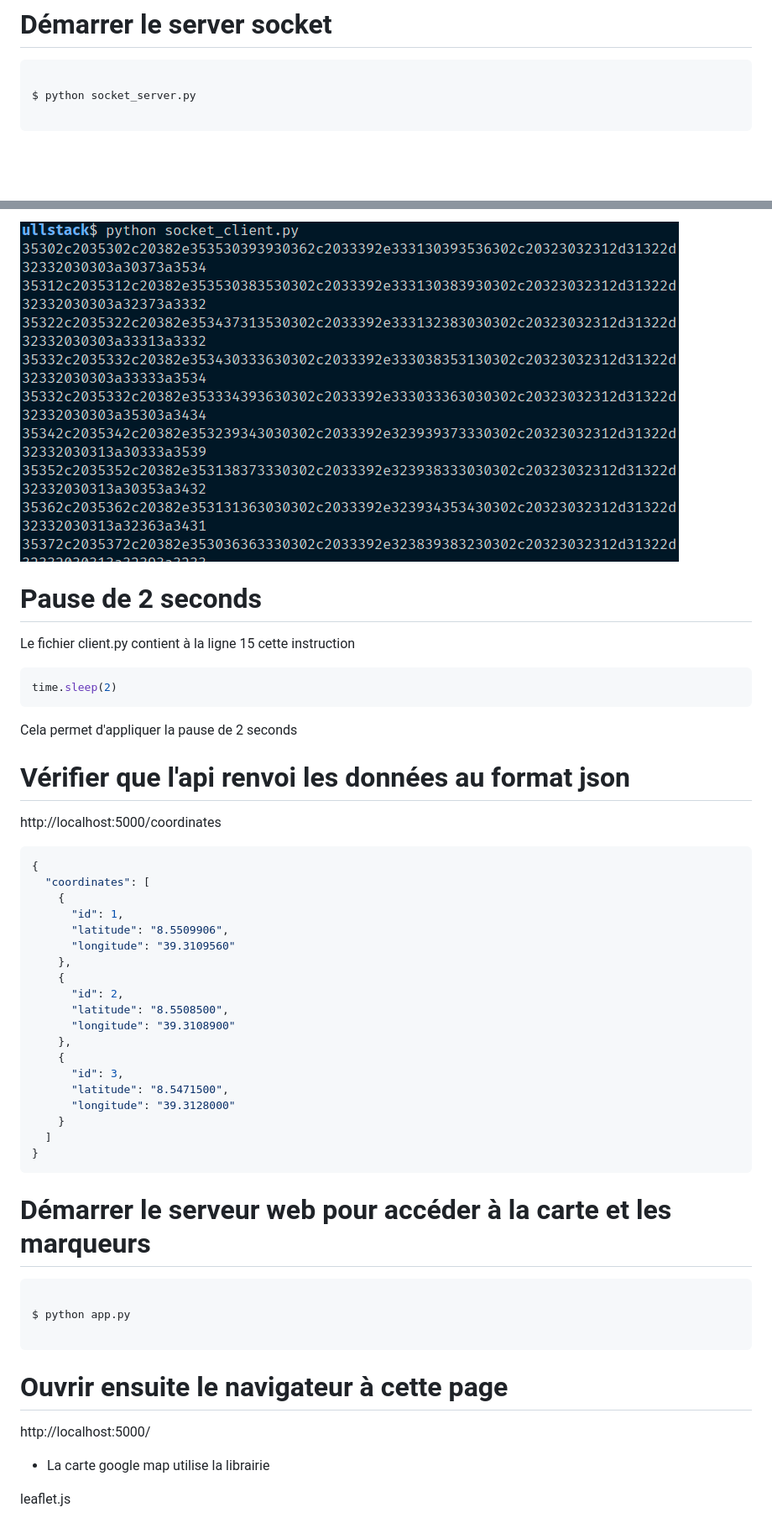
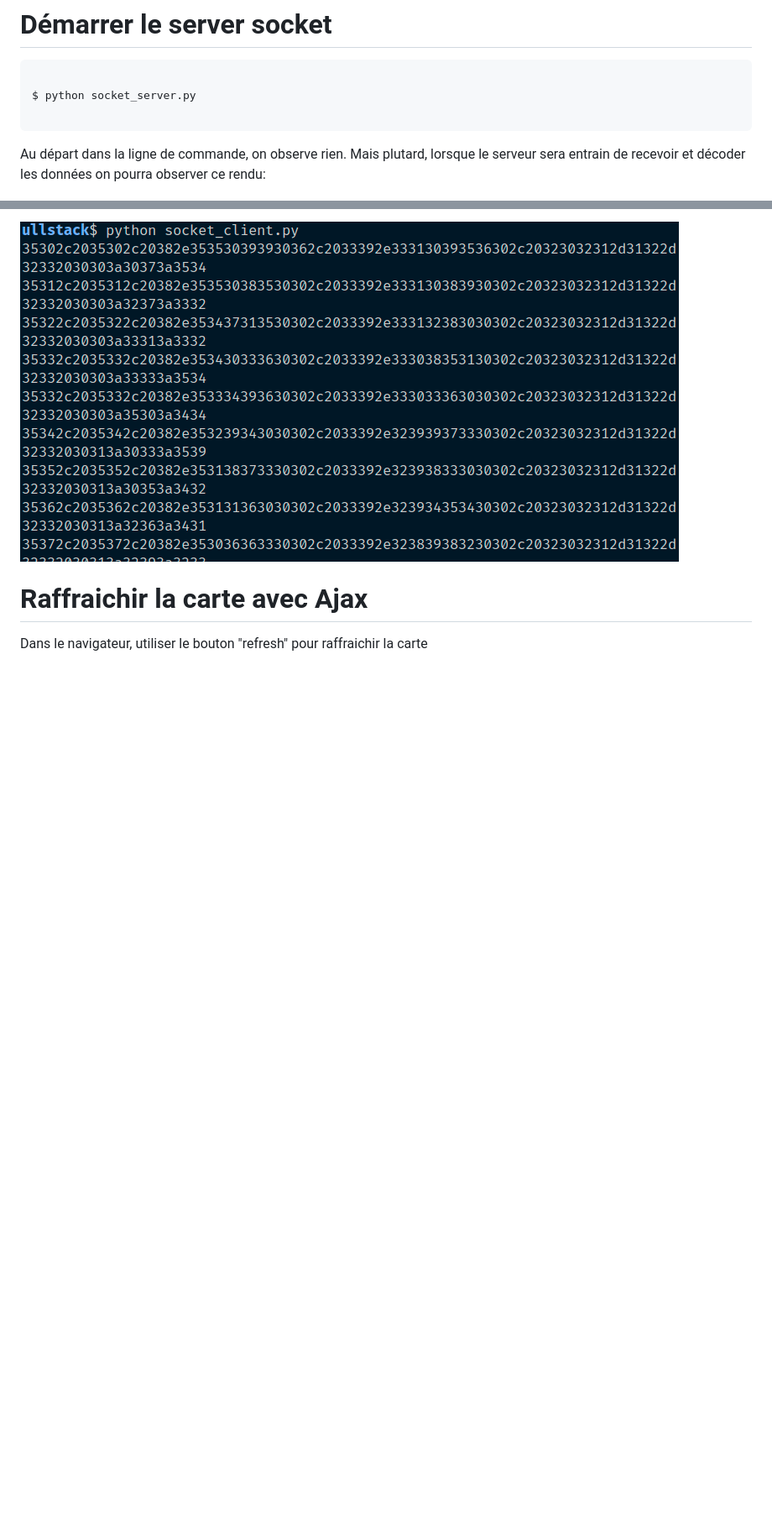
Before and after one commit to kayode-adechinan/project_dev_fullstack, a Markdown page: README.md, 2 parts joined by grey strips. Shown: that part at 84% size. GitHub-like rendering; blank space fills up the shorter version.

````diff
--- a/README.md
+++ b/README.md
@@ -39,4 +39,6 @@ $ python socket_server.py
 
 ```
 
+Au départ dans la ligne de commande, on observe rien. Mais plutard, lorsque le serveur sera entrain de recevoir et décoder les données on pourra observer ce rendu:
+
 ![demo](screenshots/server.png)
@@ -52,56 +80,8 @@ $ python socket_client.py
 ![demo](screenshots/client.png)
 
-# Pause de 2 seconds
+# Raffraichir la carte avec Ajax
 
-Le fichier client.py contient à la ligne 15 cette instruction
-
-```python
-time.sleep(2)
-```
-
-Cela permet d'appliquer la pause de 2 seconds
-
-# Vérifier que l'api renvoi les données au format json
-
-http://localhost:5000/coordinates
-
-```json
-{
-  "coordinates": [
-    {
-      "id": 1,
-      "latitude": "8.5509906",
-      "longitude": "39.3109560"
-    },
-    {
-      "id": 2,
-      "latitude": "8.5508500",
-      "longitude": "39.3108900"
-    },
-    {
-      "id": 3,
-      "latitude": "8.5471500",
-      "longitude": "39.3128000"
-    }
-  ]
-}
-```
-
-# Démarrer le serveur web pour accéder à la carte et les marqueurs
-
-```bash
-
-$ python app.py
-
-```
-
-# Ouvrir ensuite le navigateur à cette page
-
-http://localhost:5000/
-
-- La carte google map utilise la librairie
-
-leaflet.js
+Dans le navigateur, utiliser le bouton "refresh" pour raffraichir la carte
 
 ![demo](screenshots/dashboard1.png)
 
````
Also changed, not shown: other parts of README.md (+26 -2 lines), screenshots/dashboard0.png (added), 9 other files.
